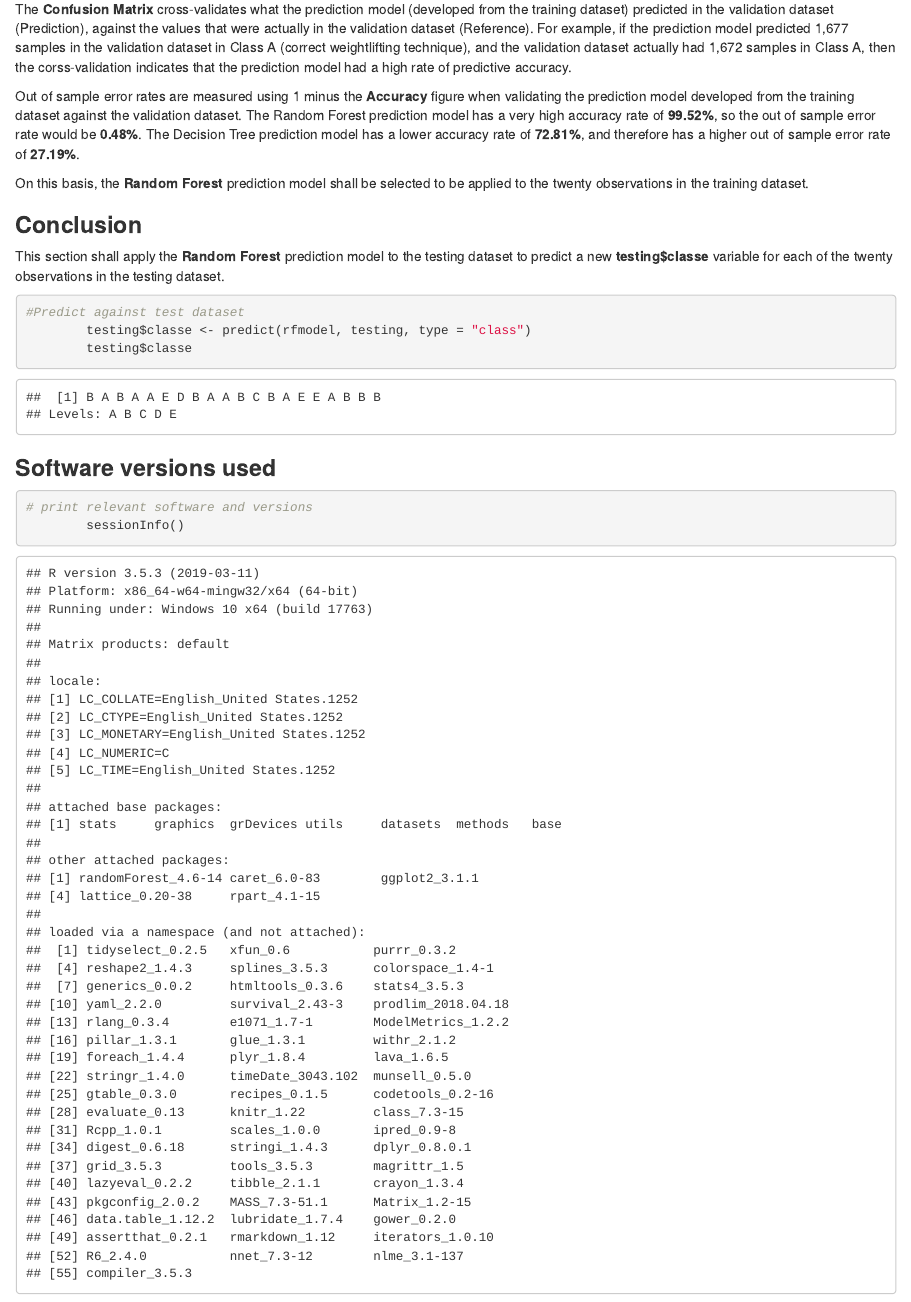
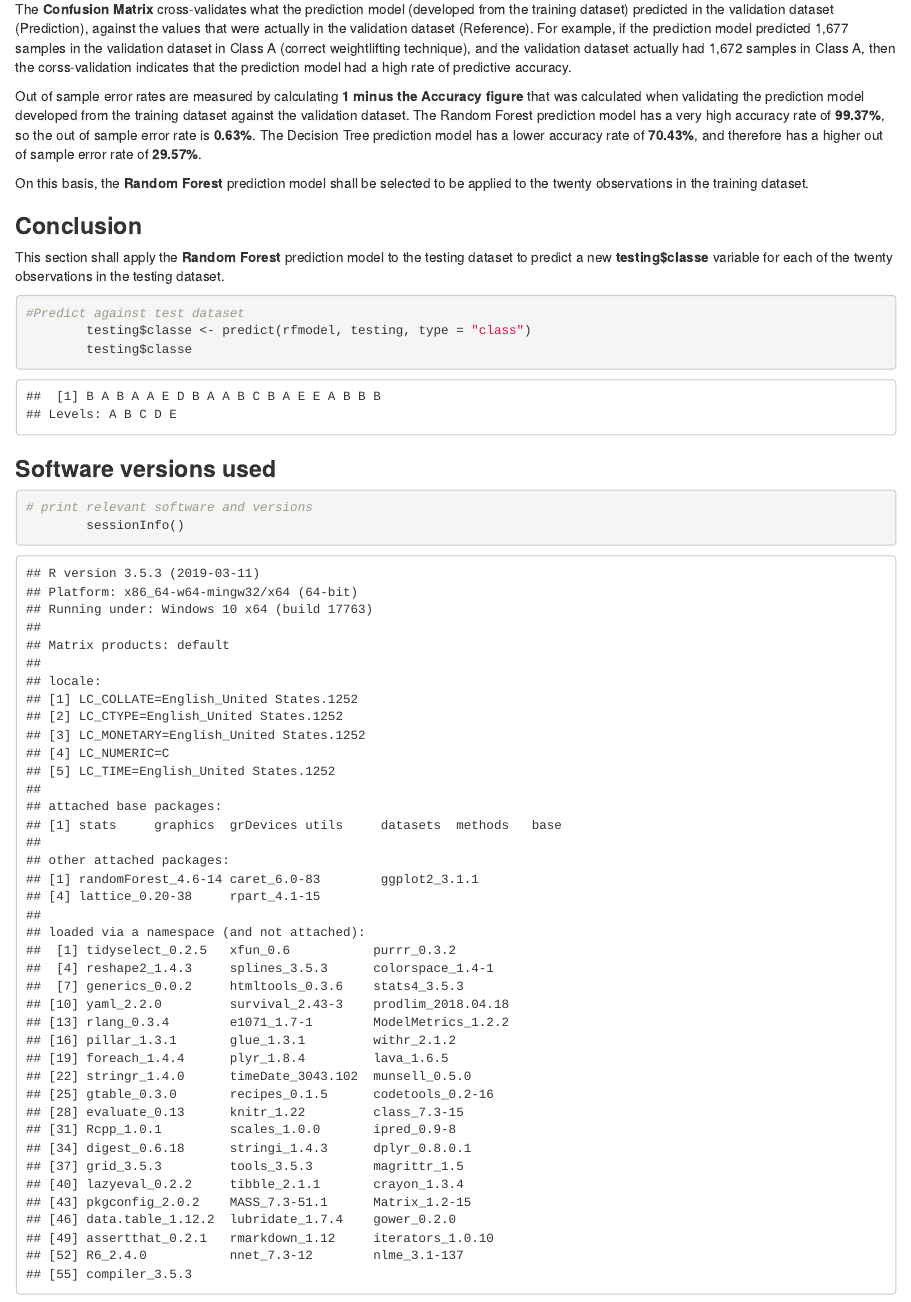
Before and after one commit to stevescicluna/Practical_Machine_Learning_Assignment, an R Markdown document (Course_8_Assignment.Rmd): the page in a window 1100 px wide, from 6200 px down before the commit and from 6120 px down after it, so that both start at the same text. The pictures show the output file Course_8_Assignment.html that the author committed with the source, opened offline.

Commit message:
Add files via upload

```diff
--- a/Course_8_Assignment.Rmd
+++ b/Course_8_Assignment.Rmd
@@ -119,7 +119,7 @@ This section shall compare the **Random Forest** and **Decision Tree** predictio
 
 The **Confusion Matrix** cross-validates what the prediction model (developed from the training dataset) predicted in the validation dataset (Prediction), against the values that were actually in the validation dataset (Reference). For example, if the prediction model predicted 1,677 samples in the validation dataset in Class A (correct weightlifting technique), and the validation dataset actually had 1,672 samples in Class A, then the corss-validation indicates that the prediction model had a high rate of predictive accuracy.
 
-Out of sample error rates are measured using 1 minus the **Accuracy** figure when validating the prediction model developed from the training dataset against the validation dataset. The Random Forest prediction model has a very high accuracy rate of **`r (100*(round(rfcm$overall['Accuracy'], 4)))`%**, so the out of sample error rate would be **`r (100*(1-(round(rfcm$overall['Accuracy'], 4))))`%**. The Decision Tree prediction model has a lower accuracy rate of **`r (100*(round(dtcm$overall['Accuracy'], 4)))`%**, and therefore has a higher out of sample error rate of **`r (100*(1-(round(dtcm$overall['Accuracy'], 4))))`%**.
+Out of sample error rates are measured by calculating **1 minus the Accuracy figure** that was calculated when validating the prediction model developed from the training dataset against the validation dataset. The Random Forest prediction model has a very high accuracy rate of **`r (100*(round(rfcm$overall['Accuracy'], 4)))`%**, so the out of sample error rate is **`r (100*(1-(round(rfcm$overall['Accuracy'], 4))))`%**. The Decision Tree prediction model has a lower accuracy rate of **`r (100*(round(dtcm$overall['Accuracy'], 4)))`%**, and therefore has a higher out of sample error rate of **`r (100*(1-(round(dtcm$overall['Accuracy'], 4))))`%**.
 
 On this basis, the **Random Forest** prediction model shall be selected to be applied to the twenty observations in the training dataset.
 
```
Also changed, not shown: Course_8_Assignment.html, Course_8_Assignment_files/figure-html/decision tree-1.png, Course_8_Assignment_files/figure-html/random forest-1.png.
